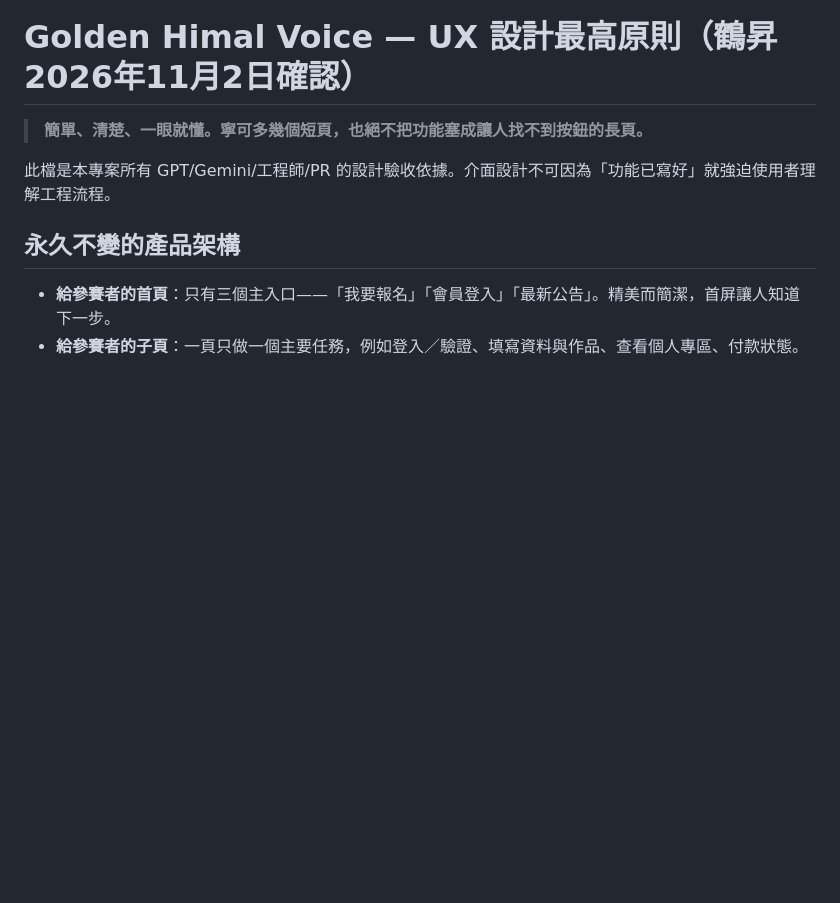
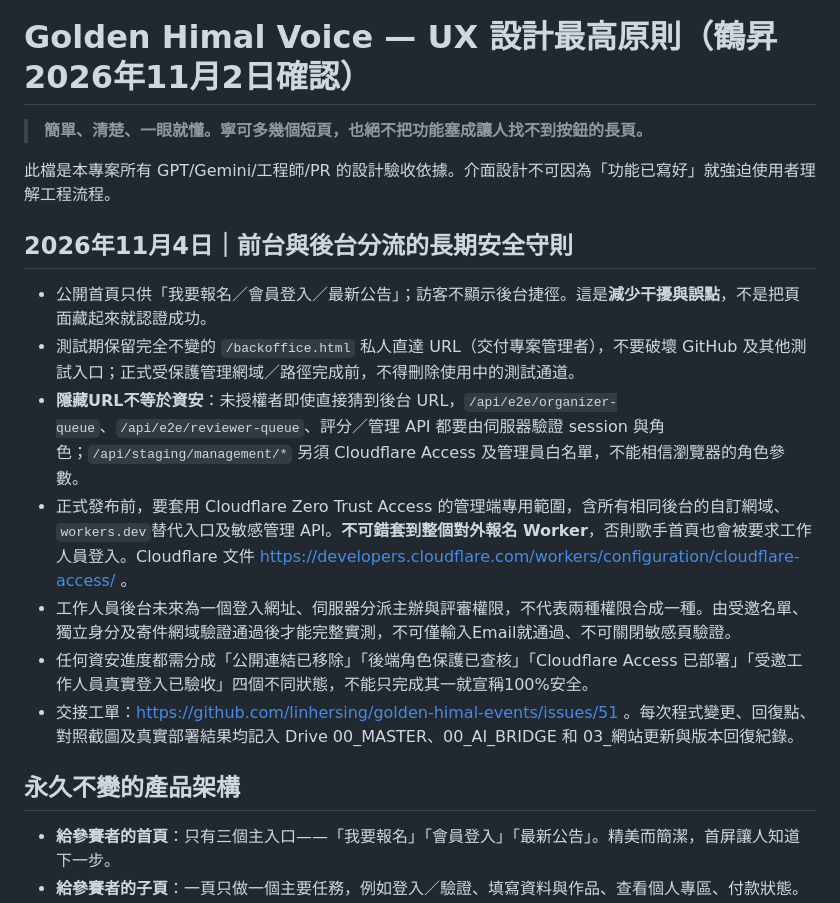
Before and after one commit to linhersing/golden-himal-events, a Markdown page: docs/UX_SIMPLICITY_GUARDRAILS.md, the part around the change. GitHub-like rendering; blank space fills up the shorter version.

Commit message:
Preserve policy: public UI without backstage link never replaces Cloudflare Access and server RBAC

```diff
--- a/docs/UX_SIMPLICITY_GUARDRAILS.md
+++ b/docs/UX_SIMPLICITY_GUARDRAILS.md
@@ -3,6 +3,16 @@
 > **簡單、清楚、一眼就懂。寧可多幾個短頁，也絕不把功能塞成讓人找不到按鈕的長頁。**
 
 此檔是本專案所有 GPT/Gemini/工程師/PR 的設計驗收依據。介面設計不可因為「功能已寫好」就強迫使用者理解工程流程。
+
+## 2026年11月4日｜前台與後台分流的長期安全守則
+
+- 公開首頁只供「我要報名／會員登入／最新公告」；訪客不顯示後台捷徑。這是**減少干擾與誤點**，不是把頁面藏起來就認證成功。
+- 測試期保留完全不變的 `/backoffice.html` 私人直達 URL（交付專案管理者），不要破壞 GitHub 及其他測試入口；正式受保護管理網域／路徑完成前，不得刪除使用中的測試通道。
+- **隱藏URL不等於資安**：未授權者即使直接猜到後台 URL，`/api/e2e/organizer-queue`、`/api/e2e/reviewer-queue`、評分／管理 API 都要由伺服器驗證 session 與角色；`/api/staging/management/*` 另須 Cloudflare Access 及管理員白名單，不能相信瀏覽器的角色參數。
+- 正式發布前，要套用 Cloudflare Zero Trust Access 的管理端專用範圍，含所有相同後台的自訂網域、`workers.dev`替代入口及敏感管理 API。**不可錯套到整個對外報名 Worker**，否則歌手首頁也會被要求工作人員登入。Cloudflare 文件 https://developers.cloudflare.com/workers/configuration/cloudflare-access/ 。
+- 工作人員後台未來為一個登入網址、伺服器分派主辦與評審權限，不代表兩種權限合成一種。由受邀名單、獨立身分及寄件網域驗證通過後才能完整實測，不可僅輸入Email就通過、不可關閉敏感頁驗證。
+- 任何資安進度都需分成「公開連結已移除」「後端角色保護已查核」「Cloudflare Access 已部署」「受邀工作人員真實登入已驗收」四個不同狀態，不能只完成其一就宣稱100%安全。
+- 交接工單：https://github.com/linhersing/golden-himal-events/issues/51 。每次程式變更、回復點、對照截圖及真實部署結果均記入 Drive 00_MASTER、00_AI_BRIDGE 和 03_網站更新與版本回復紀錄。
 
 ## 永久不變的產品架構
 
```
